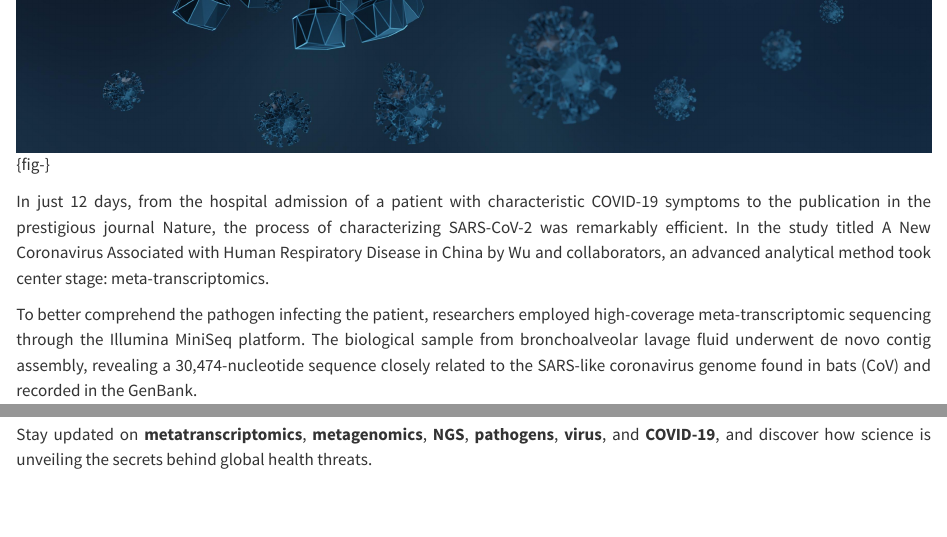
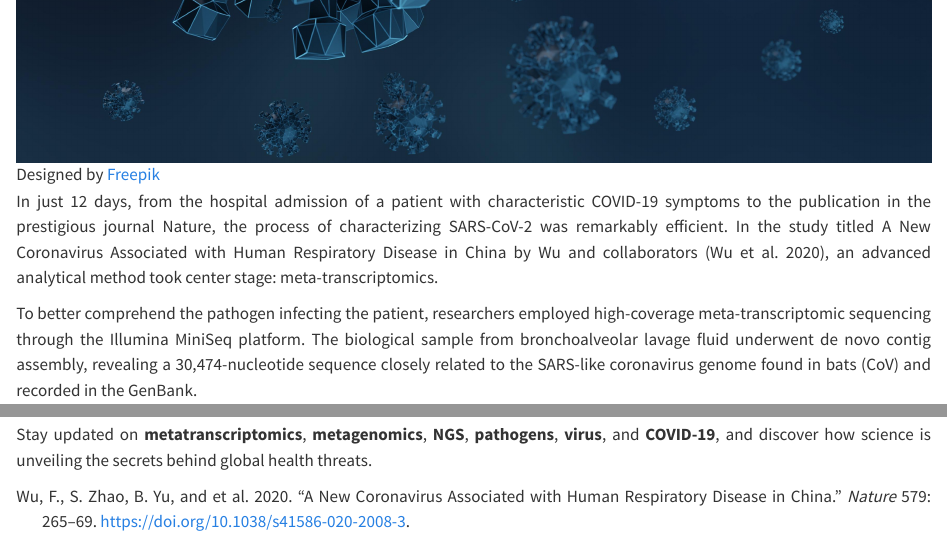
Before and after one commit to Lexanomics/quarto_blog, a Quarto document (posts/2024-03-12/index.qmd): the page in a window 1100 px wide, from 800 px down, and a second part further down, joined at a grey line. Rendered offline with R 4.5, knitr and Pandoc in place of Quarto, with nearby package versions.

Commit message:
fix: fixed figure caption and references

```diff
--- a/posts/2024-03-12/index.qmd
+++ b/posts/2024-03-12/index.qmd
@@ -14,10 +14,10 @@ text-align: justify}
 
 The year 2020 will forever be remembered as the starting point of the COVID-19 pandemic, declared by the World Health Organization. A revolution in the speed of information generation marked this period, especially concerning the characterization of SARS-CoV-2 and the understanding of COVID-19.
 
-![Designed by [Freepik](http://www.freepik.com/)](fig1.jpg){fig-}
+![Designed by [Freepik](http://www.freepik.com/)](fig1.jpg)
 
 
-In just 12 days, from the hospital admission of a patient with characteristic COVID-19 symptoms to the publication in the prestigious journal Nature, the process of characterizing SARS-CoV-2 was remarkably efficient. In the study titled A New Coronavirus Associated with Human Respiratory Disease in China by Wu and collaborators, an advanced analytical method took center stage: meta-transcriptomics.
+In just 12 days, from the hospital admission of a patient with characteristic COVID-19 symptoms to the publication in the prestigious journal Nature, the process of characterizing SARS-CoV-2 was remarkably efficient. In the study titled A New Coronavirus Associated with Human Respiratory Disease in China by Wu and collaborators [@wu2020new], an advanced analytical method took center stage: meta-transcriptomics.
 
 To better comprehend the pathogen infecting the patient, researchers employed high-coverage meta-transcriptomic sequencing through the Illumina MiniSeq platform. The biological sample from bronchoalveolar lavage fluid underwent de novo contig assembly, revealing a 30,474-nucleotide sequence closely related to the SARS-like coronavirus genome found in bats (CoV) and recorded in the GenBank.
 
```
